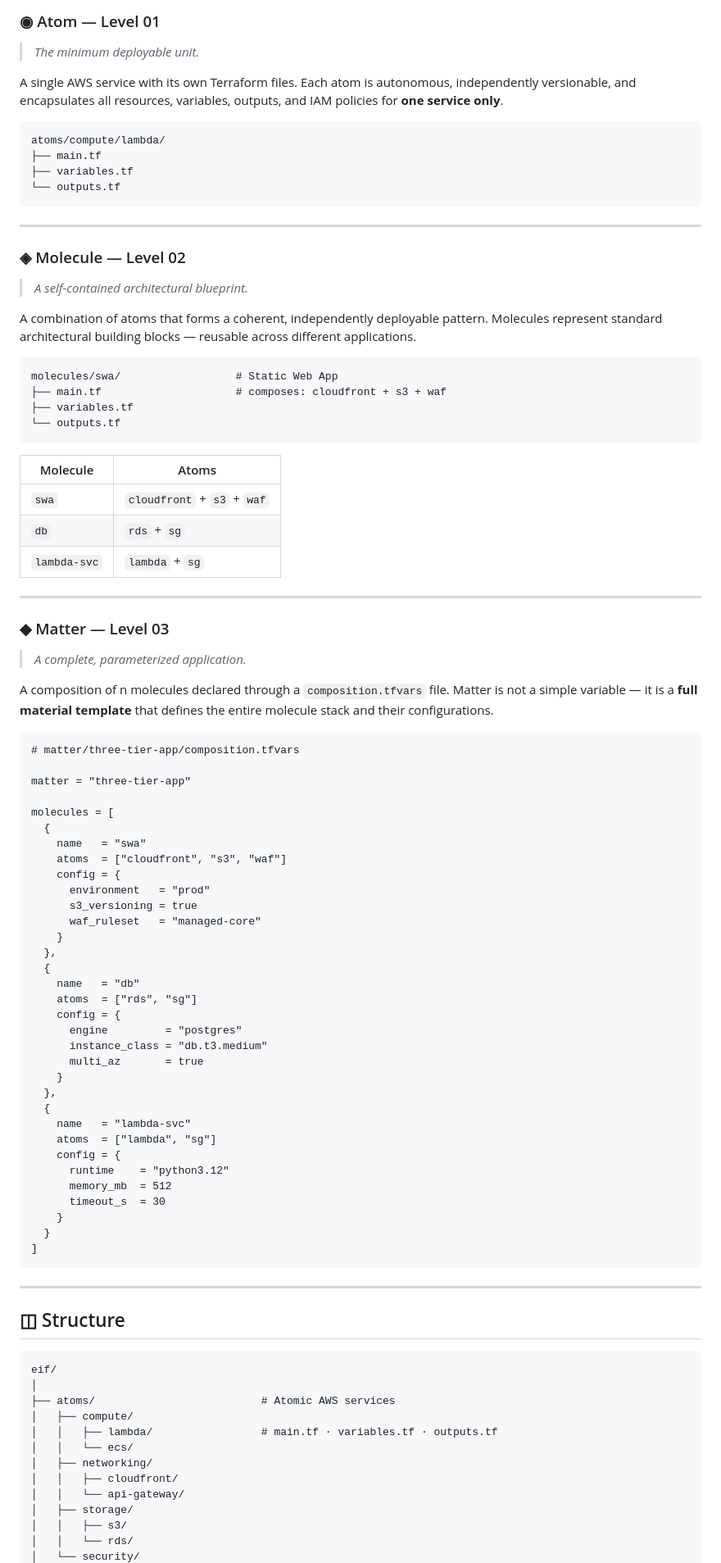
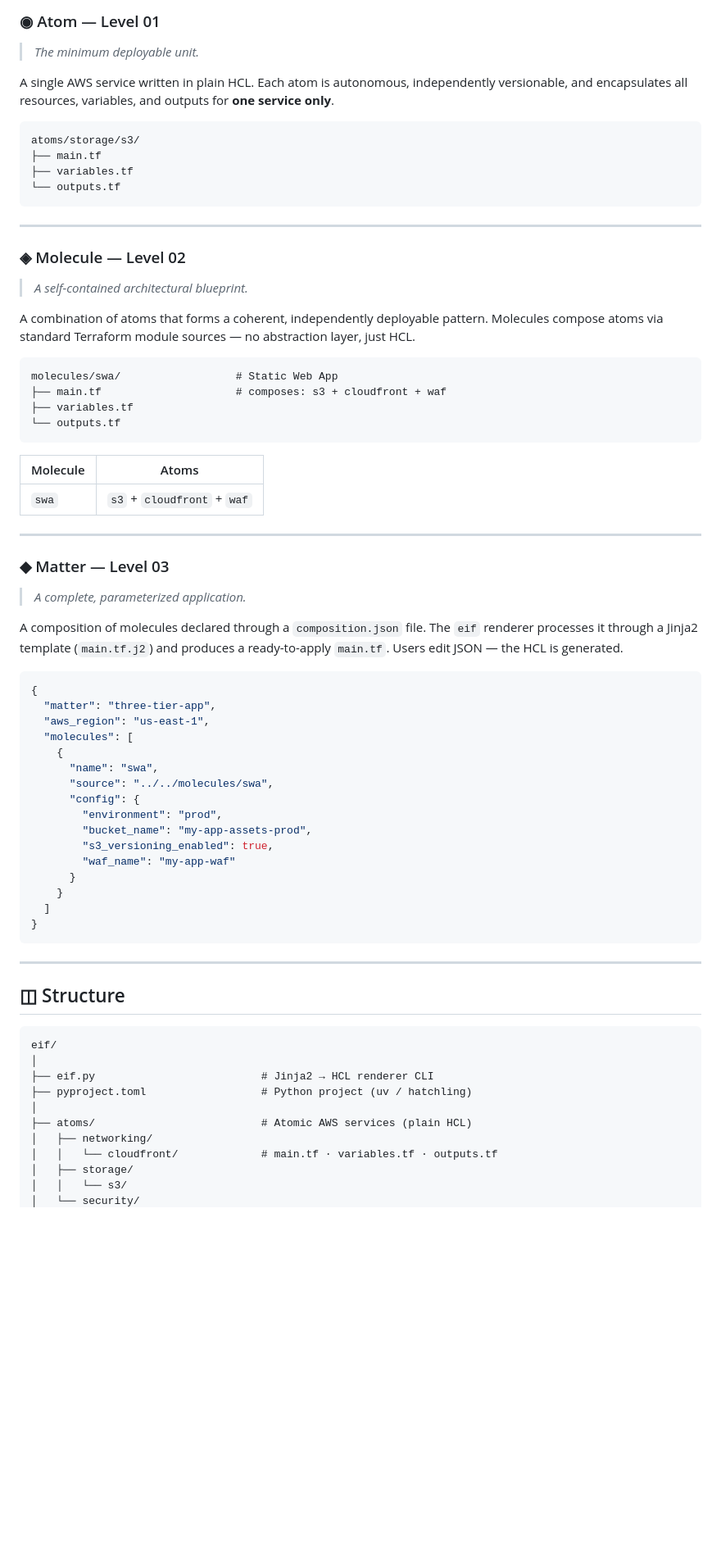
Before and after one commit to giordanocardillo/eif, a Markdown page: README.md, the part around one of its changes. Shown at 82% size. GitHub-like rendering; blank space fills up the shorter version.

````diff
--- a/README.md
+++ b/README.md
@@ -39,10 +40,10 @@ EIF organizes Terraform code into three hierarchical levels of abstraction:
 ### ◉ Atom — Level 01
 > *The minimum deployable unit.*
 
-A single AWS service with its own Terraform files. Each atom is autonomous, independently versionable, and encapsulates all resources, variables, outputs, and IAM policies for **one service only**.
+A single AWS service written in plain HCL. Each atom is autonomous, independently versionable, and encapsulates all resources, variables, and outputs for **one service only**.
 
 ```
-atoms/compute/lambda/
+atoms/storage/s3/
 ├── main.tf
 ├── variables.tf
 └── outputs.tf
@@ -53,62 +54,43 @@ atoms/compute/lambda/
 ### ◈ Molecule — Level 02
 > *A self-contained architectural blueprint.*
 
-A combination of atoms that forms a coherent, independently deployable pattern. Molecules represent standard architectural building blocks — reusable across different applications.
+A combination of atoms that forms a coherent, independently deployable pattern. Molecules compose atoms via standard Terraform module sources — no abstraction layer, just HCL.
 
 ```
 molecules/swa/                  # Static Web App
-├── main.tf                     # composes: cloudfront + s3 + waf
+├── main.tf                     # composes: s3 + cloudfront + waf
 ├── variables.tf
 └── outputs.tf
 ```
 
 | Molecule | Atoms |
 |---|---|
-| `swa` | `cloudfront` + `s3` + `waf` |
-| `db` | `rds` + `sg` |
-| `lambda-svc` | `lambda` + `sg` |
+| `swa` | `s3` + `cloudfront` + `waf` |
 
 ---
 
 ### ◆ Matter — Level 03
 > *A complete, parameterized application.*
 
-A composition of n molecules declared through a `composition.tfvars` file. Matter is not a simple variable — it is a **full material template** that defines the entire molecule stack and their configurations.
+A composition of molecules declared through a `composition.json` file. The `eif` renderer processes it through a Jinja2 template (`main.tf.j2`) and produces a ready-to-apply `main.tf`. Users edit JSON — the HCL is generated.
 
-```hcl
-# matter/three-tier-app/composition.tfvars
-
-matter = "three-tier-app"
-
-molecules = [
-  {
-    name   = "swa"
-    atoms  = ["cloudfront", "s3", "waf"]
-    config = {
-      environment   = "prod"
-      s3_versioning = true
-      waf_ruleset   = "managed-core"
+```json
+{
+  "matter": "three-tier-app",
+  "aws_region": "us-east-1",
+  "molecules": [
+    {
+      "name": "swa",
+      "source": "../../molecules/swa",
+      "config": {
+        "environment": "prod",
+        "bucket_name": "my-app-assets-prod",
+        "s3_versioning_enabled": true,
+        "waf_name": "my-app-waf"
+      }
     }
-  },
-  {
-    name   = "db"
-    atoms  = ["rds", "sg"]
-    config = {
-      engine         = "postgres"
-      instance_class = "db.t3.medium"
-      multi_az       = true
-    }
-  },
-  {
-    name   = "lambda-svc"
-    atoms  = ["lambda", "sg"]
-    config = {
-      runtime    = "python3.12"
-      memory_mb  = 512
-      timeout_s  = 30
-    }
-  }
-]
+  ]
+}
 ```
 
 ---
@@ -118,14 +100,12 @@ molecules = [
 ```
 eif/
 │
-├── atoms/                          # Atomic AWS services
-│   ├── compute/
-│   │   ├── lambda/                 # main.tf · variables.tf · outputs.tf
-│   │   └── ecs/
+├── eif.py                          # Jinja2 → HCL renderer CLI
+├── pyproject.toml                  # Python project (uv / hatchling)
+│
+├── atoms/                          # Atomic AWS services (plain HCL)
 │   ├── networking/
-│   │   ├── cloudfront/
-│   │   └── api-gateway/
+│   │   └── cloudfront/             # main.tf · variables.tf · outputs.tf
 │   ├── storage/
-│   │   ├── s3/
-│   │   └── rds/
+│   │   └── s3/
 │   └── security/
````
Also changed, not shown: other parts of README.md (+70 -30 lines).
